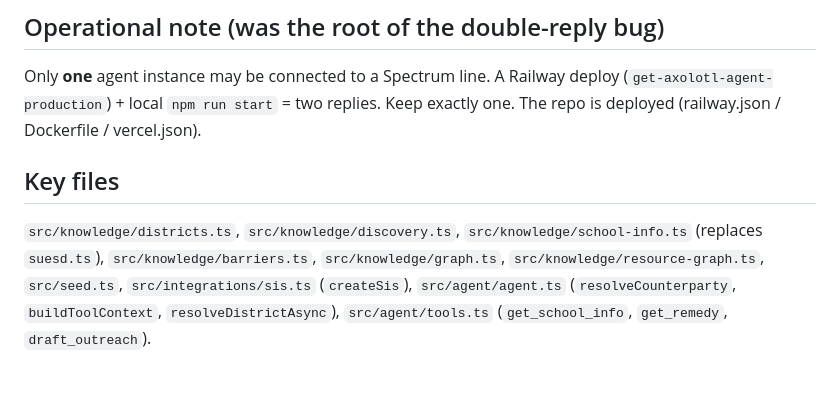
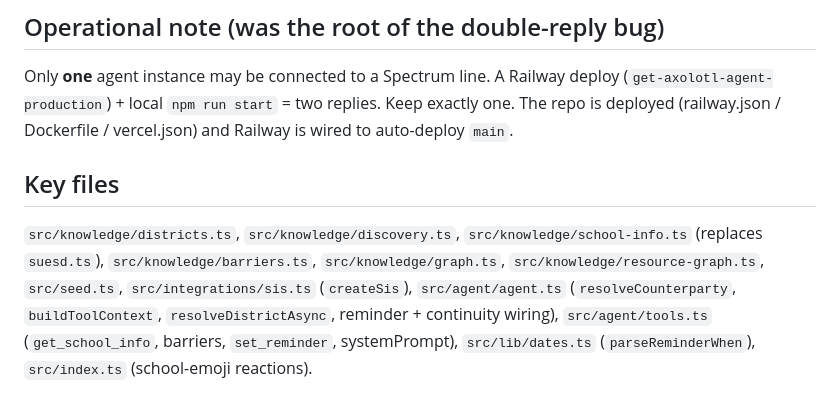
Before and after one commit to mitchellhoward-netizen/Axolotl, a Markdown page: NEXT-STEPS.md, the part around one of its changes. GitHub-like rendering.

```diff
--- a/NEXT-STEPS.md
+++ b/NEXT-STEPS.md
@@ -55,12 +83,15 @@ district, no Soquel knowledge-base fallback, and no seeded Soquel school/student
 ## Operational note (was the root of the double-reply bug)
 Only **one** agent instance may be connected to a Spectrum line. A Railway deploy
 (`get-axolotl-agent-production`) + local `npm run start` = two replies. Keep exactly
-one. The repo is deployed (railway.json / Dockerfile / vercel.json).
+one. The repo is deployed (railway.json / Dockerfile / vercel.json) and Railway is
+wired to auto-deploy `main`.
 
 ## Key files
 `src/knowledge/districts.ts`, `src/knowledge/discovery.ts`,
 `src/knowledge/school-info.ts` (replaces `suesd.ts`), `src/knowledge/barriers.ts`,
 `src/knowledge/graph.ts`, `src/knowledge/resource-graph.ts`, `src/seed.ts`,
 `src/integrations/sis.ts` (`createSis`), `src/agent/agent.ts`
-(`resolveCounterparty`, `buildToolContext`, `resolveDistrictAsync`),
-`src/agent/tools.ts` (`get_school_info`, `get_remedy`, `draft_outreach`).
+(`resolveCounterparty`, `buildToolContext`, `resolveDistrictAsync`, reminder +
+continuity wiring), `src/agent/tools.ts` (`get_school_info`, barriers,
+`set_reminder`, systemPrompt), `src/lib/dates.ts` (`parseReminderWhen`),
+`src/index.ts` (school-emoji reactions).
```
Also changed, not shown: other parts of NEXT-STEPS.md (+74 -46 lines).
